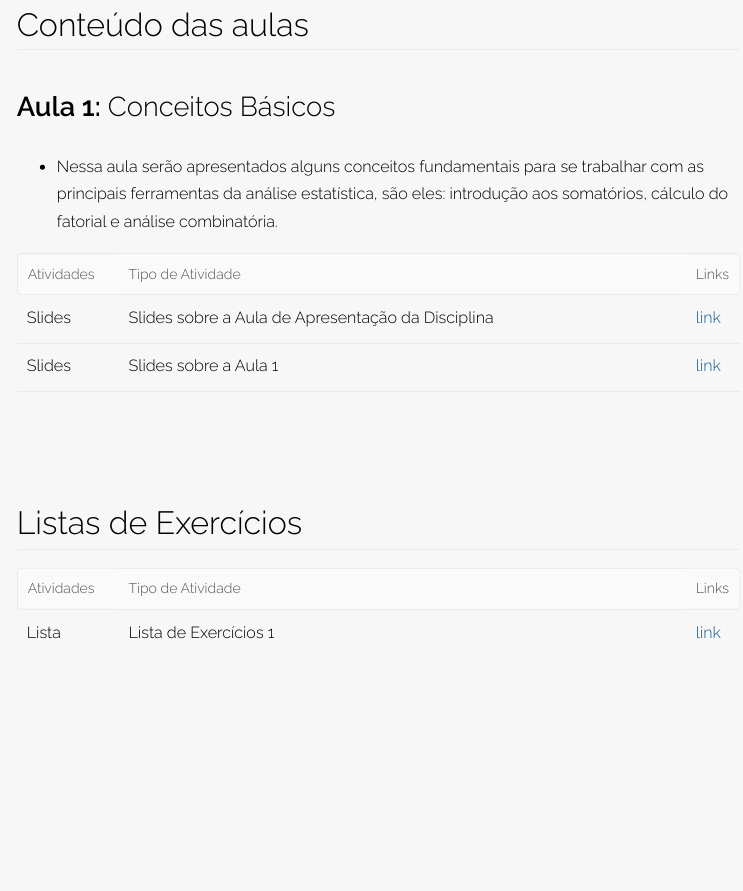
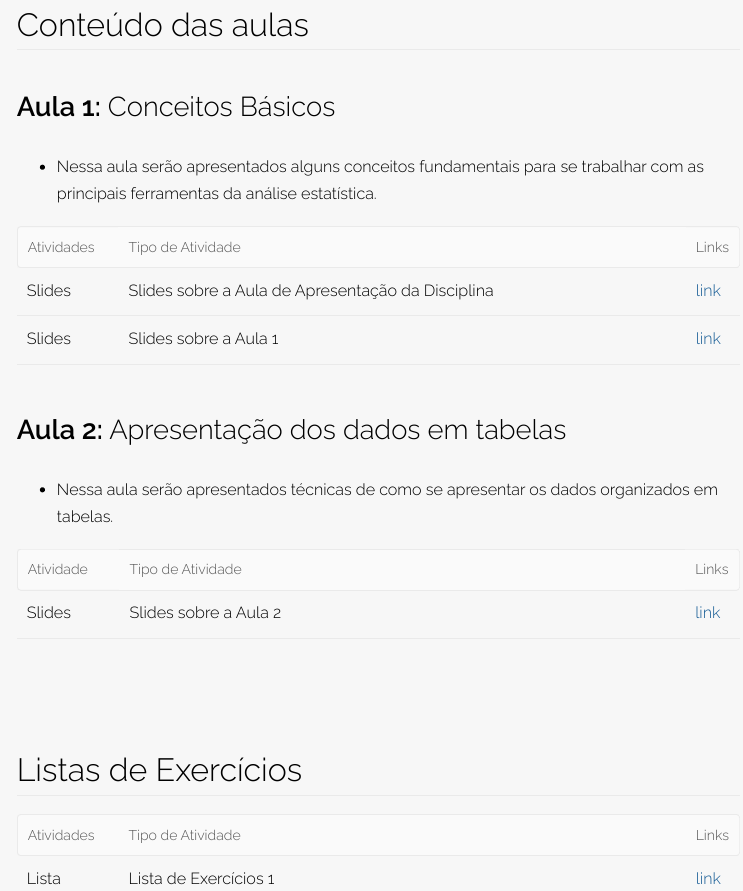
Before and after one commit to wtassinari/int_bioestatistica, an R Markdown document (index.rmd): the page in a window 1100 px wide, from 3580 px down. The pictures show the output file index.html that the author committed with the source, opened offline.

Commit message:
Add files via upload

```diff
--- a/index.rmd
+++ b/index.rmd
@@ -186,7 +186,7 @@ inferior ao menor conceito obtido anteriormente, mas esta substituição deve re
 
 ## **Aula 1:** Conceitos Básicos
 
-- Nessa aula serão apresentados alguns conceitos fundamentais para se trabalhar com as principais ferramentas da análise estatística, são eles: introdução aos somatórios, cálculo do fatorial e análise combinatória.
+- Nessa aula serão apresentados alguns conceitos fundamentais para se trabalhar com as principais ferramentas da análise estatística.
 
 
 | Atividades |                Tipo de Atividade                            | Links|
@@ -199,15 +199,14 @@ inferior ao menor conceito obtido anteriormente, mas esta substituição deve re
 
 
 
-<!-- ## **Aulas 2 e 3:** Apresentação dos dados em tabelas e gráficos -->
+## **Aula 2:** Apresentação dos dados em tabelas
 
-<!-- - Nessas aulas, serão apresentados técnicas de como se apresenta os dados organizados em tabelas e em gráficos. -->
+- Nessa aula serão apresentados técnicas de como se apresentar os dados organizados em tabelas.
 
 
-<!-- | Atividade  |       Tipo de Atividade                                       | Links| -->
-<!-- | :---------: | ------------------------------------------------------------ | :----: | -->
-<!-- |  -          | **Apresentção dos dados em tabelas** |    | -->
-<!-- | Slides | Slides sobre a Aula 2 | [link](https://drive.google.com/file/d/1dmaVVeVi55ivVFhYZRelfRvoiI0PkirK/view?usp=sharing)   | -->
+| Atividade  |       Tipo de Atividade                                       | Links|
+| :---------: | ------------------------------------------------------------ | :----: |
+| Slides | Slides sobre a Aula 2 | [link](https://drive.google.com/file/d/1NzMhSjiHqxEZdF7a-I_spQoRRbrJ0nUa/view?usp=sharing)   |
 <!-- |  -          | **Apresentção dos dados em gráficos** |    | -->
 <!-- | Slides | Slides sobre a Aula 3 | [link](https://drive.google.com/file/d/1Px3KZddnCooUu0VAUcrt9QadgUEdPtR4/view?usp=sharing)   | -->
 <!-- |  -          | **-** |    | -->
```
Also changed, not shown: index.html, index.rmd (2 more changed lines).
